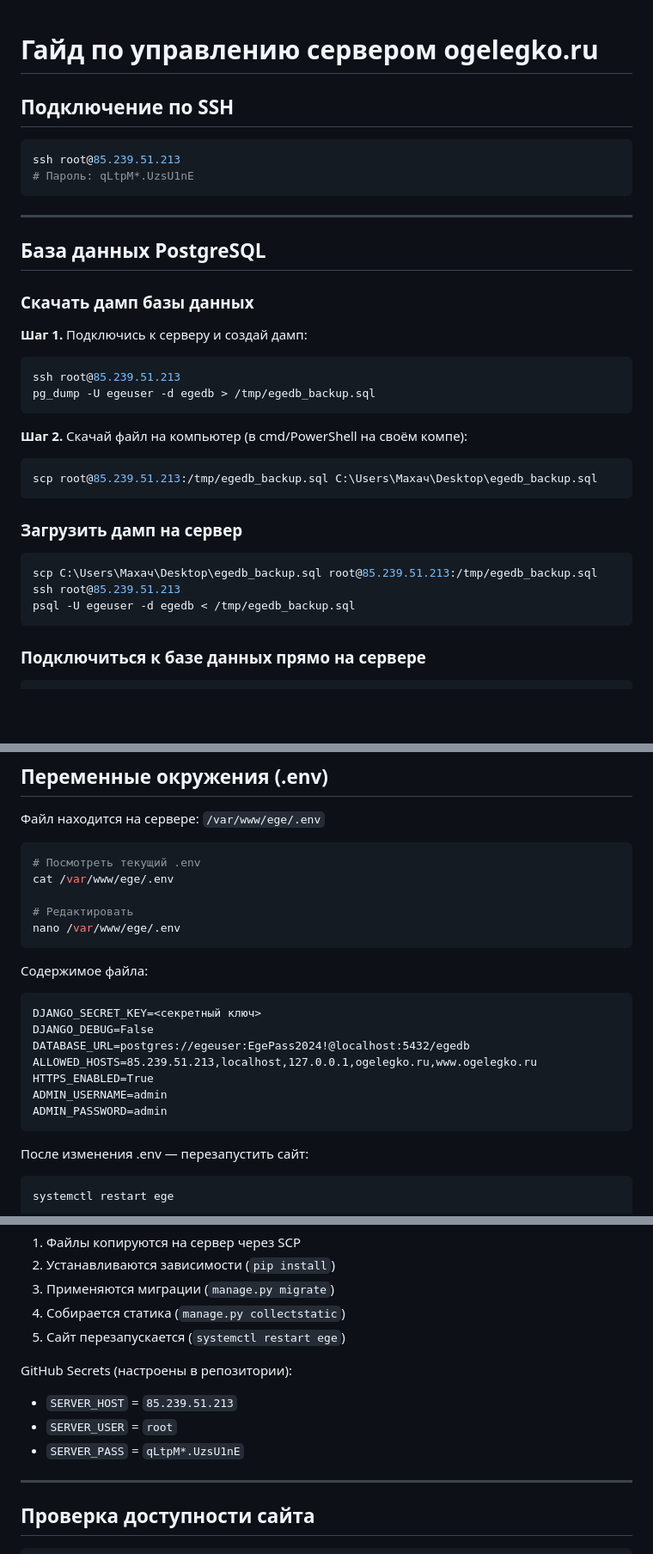
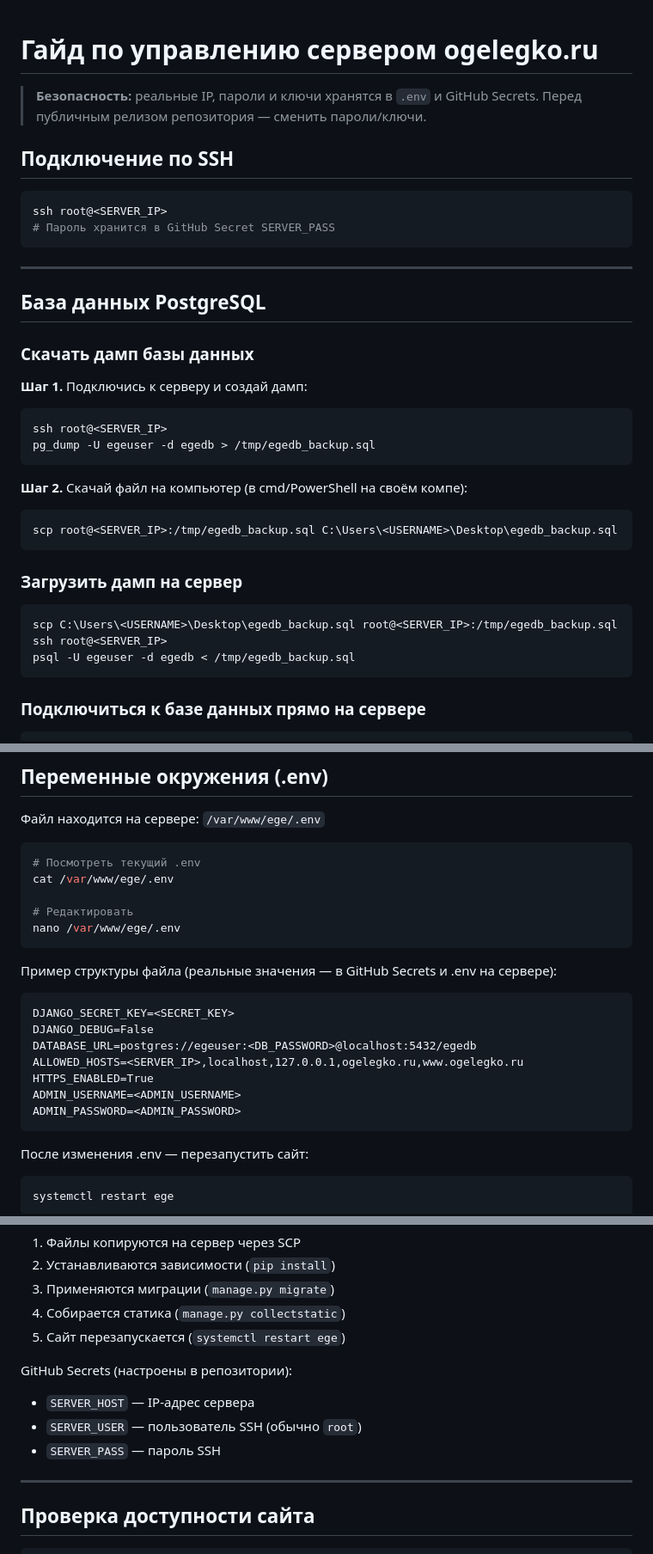
Before and after one commit to Lu7474/ogelegko, a Markdown page: SERVER_GUIDE.md, 3 parts joined by grey strips. Shown at 86% size. GitHub-like rendering; blank space fills up the shorter version.

Commit message:
security: убрать секреты из SERVER_GUIDE.md, заменить плейсхолдерами
IP, SSH-пароль, пароль БД, учётные данные админа заменены на
<SERVER_IP>, <DB_PASSWORD> и т.д. Реальные данные — в .env и GitHub Secrets.

````diff
--- a/SERVER_GUIDE.md
+++ b/SERVER_GUIDE.md
@@ -1,10 +1,13 @@
 # Гайд по управлению сервером ogelegko.ru
+
+> **Безопасность:** реальные IP, пароли и ключи хранятся в `.env` и GitHub Secrets.
+> Перед публичным релизом репозитория — сменить пароли/ключи.
 
 ## Подключение по SSH
 
 ```bash
-ssh root@85.239.51.213
-# Пароль: qLtpM*.UzsU1nE
+ssh root@<SERVER_IP>
+# Пароль хранится в GitHub Secret SERVER_PASS
 ```
 
 ---
@@ -15,20 +18,20 @@ ssh root@85.239.51.213
 
 **Шаг 1.** Подключись к серверу и создай дамп:
 ```bash
-ssh root@85.239.51.213
+ssh root@<SERVER_IP>
 pg_dump -U egeuser -d egedb > /tmp/egedb_backup.sql
 ```
 
 **Шаг 2.** Скачай файл на компьютер (в cmd/PowerShell на своём компе):
 ```bash
-scp root@85.239.51.213:/tmp/egedb_backup.sql C:\Users\Махач\Desktop\egedb_backup.sql
+scp root@<SERVER_IP>:/tmp/egedb_backup.sql C:\Users\<USERNAME>\Desktop\egedb_backup.sql
 ```
 
 ### Загрузить дамп на сервер
 
 ```bash
-scp C:\Users\Махач\Desktop\egedb_backup.sql root@85.239.51.213:/tmp/egedb_backup.sql
-ssh root@85.239.51.213
+scp C:\Users\<USERNAME>\Desktop\egedb_backup.sql root@<SERVER_IP>:/tmp/egedb_backup.sql
+ssh root@<SERVER_IP>
 psql -U egeuser -d egedb < /tmp/egedb_backup.sql
 ```
 
@@ -87,15 +90,15 @@ cat /var/www/ege/.env
 nano /var/www/ege/.env
 ```
 
-Содержимое файла:
+Пример структуры файла (реальные значения — в GitHub Secrets и .env на сервере):
 ```
-DJANGO_SECRET_KEY=<секретный ключ>
+DJANGO_SECRET_KEY=<SECRET_KEY>
 DJANGO_DEBUG=False
-DATABASE_URL=postgres://egeuser:EgePass2024!@localhost:5432/egedb
-ALLOWED_HOSTS=85.239.51.213,localhost,127.0.0.1,ogelegko.ru,www.ogelegko.ru
+DATABASE_URL=postgres://egeuser:<DB_PASSWORD>@localhost:5432/egedb
+ALLOWED_HOSTS=<SERVER_IP>,localhost,127.0.0.1,ogelegko.ru,www.ogelegko.ru
 HTTPS_ENABLED=True
-ADMIN_USERNAME=admin
-ADMIN_PASSWORD=admin
+ADMIN_USERNAME=<ADMIN_USERNAME>
+ADMIN_PASSWORD=<ADMIN_PASSWORD>
 ```
 
 После изменения .env — перезапустить сайт:
@@ -132,9 +135,9 @@ certbot certificates
 5. Сайт перезапускается (`systemctl restart ege`)
 
 GitHub Secrets (настроены в репозитории):
-- `SERVER_HOST` = `85.239.51.213`
-- `SERVER_USER` = `root`
-- `SERVER_PASS` = `qLtpM*.UzsU1nE`
+- `SERVER_HOST` — IP-адрес сервера
+- `SERVER_USER` — пользователь SSH (обычно `root`)
+- `SERVER_PASS` — пароль SSH
 
 ---
 
````
